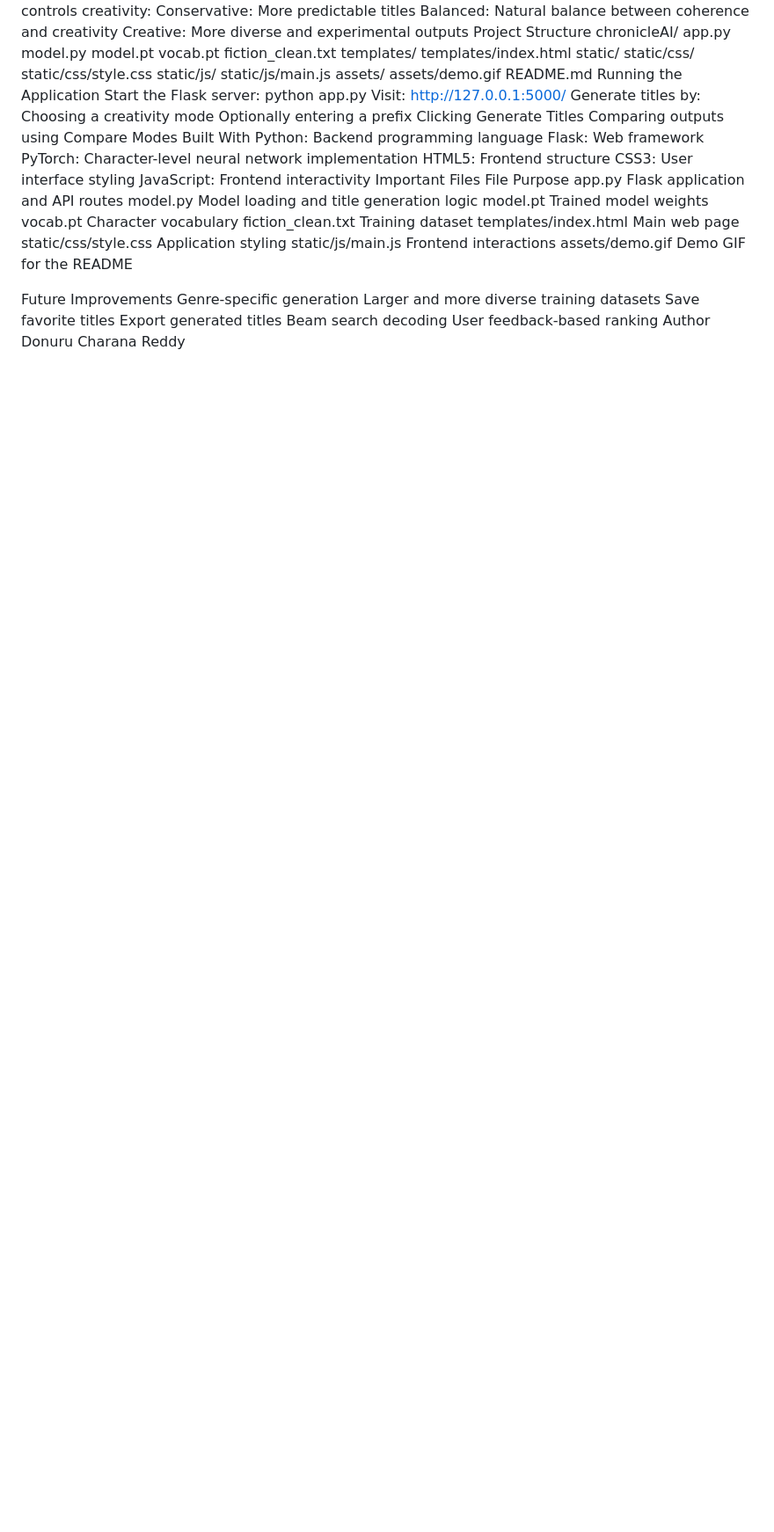
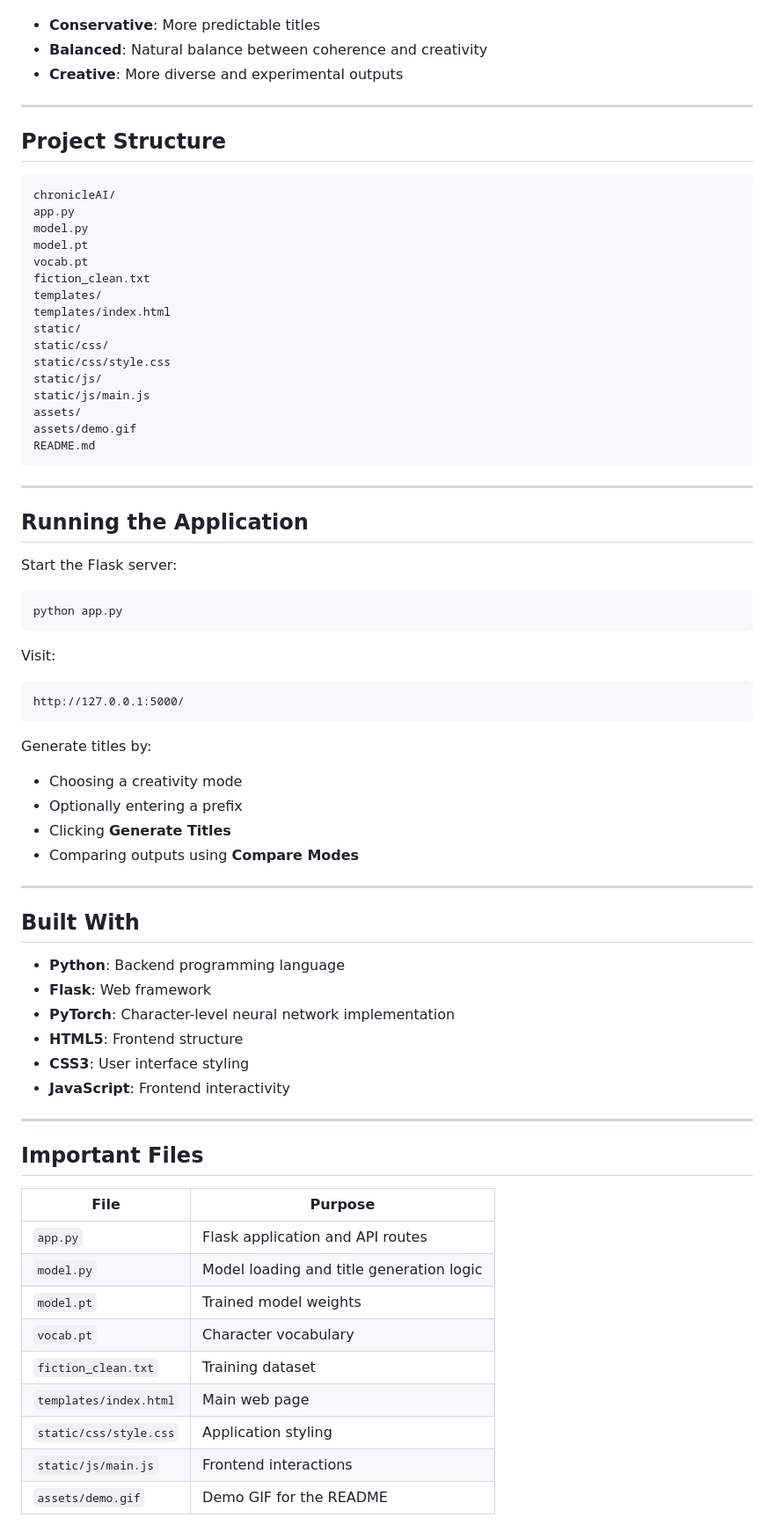
Before and after one commit to charanadonuru/chronicleAI, a Markdown page: README.md, the part around one of its changes. Shown at 88% size. Drawn GitHub-style; blank space fills up the shorter version.

````diff
--- a/README.md
+++ b/README.md
@@ -44,8 +87,14 @@ The web interface displays the generated titles along with their confidence scor
 Temperature sampling controls creativity:
-Conservative: More predictable titles
-Balanced: Natural balance between coherence and creativity
-Creative: More diverse and experimental outputs
-Project Structure
+
+- **Conservative**: More predictable titles
+- **Balanced**: Natural balance between coherence and creativity
+- **Creative**: More diverse and experimental outputs
+
+---
+
+## Project Structure
+
+```text
 chronicleAI/
 app.py
 model.py
@@ -62,41 +111,55 @@ static/js/main.js
 assets/
 assets/demo.gif
 README.md
-Running the Application
+```
+
+---
+
+## Running the Application
+
 Start the Flask server:
+
+```bash
 python app.py
+```
+
 Visit:
+
+```text
 http://127.0.0.1:5000/
+```
+
 Generate titles by:
-Choosing a creativity mode
-Optionally entering a prefix
-Clicking Generate Titles
-Comparing outputs using Compare Modes
-Built With
-Python: Backend programming language
-Flask: Web framework
-PyTorch: Character-level neural network implementation
-HTML5: Frontend structure
-CSS3: User interface styling
-JavaScript: Frontend interactivity
-Important Files
-File	Purpose
-app.py	Flask application and API routes
-model.py	Model loading and title generation logic
-model.pt	Trained model weights
-vocab.pt	Character vocabulary
-fiction_clean.txt	Training dataset
-templates/index.html	Main web page
-static/css/style.css	Application styling
-static/js/main.js	Frontend interactions
-assets/demo.gif	Demo GIF for the README
 
-Future Improvements
-Genre-specific generation
-Larger and more diverse training datasets
-Save favorite titles
-Export generated titles
-Beam search decoding
-User feedback-based ranking
-Author
-Donuru Charana Reddy
+- Choosing a creativity mode
+- Optionally entering a prefix
+- Clicking **Generate Titles**
+- Comparing outputs using **Compare Modes**
+
+---
+
+## Built With
+
+- **Python**: Backend programming language
+- **Flask**: Web framework
+- **PyTorch**: Character-level neural network implementation
+- **HTML5**: Frontend structure
+- **CSS3**: User interface styling
+- **JavaScript**: Frontend interactivity
+
+---
+
+## Important Files
+
+| File | Purpose |
+| --- | --- |
+| `app.py` | Flask application and API routes |
+| `model.py` | Model loading and title generation logic |
+| `model.pt` | Trained model weights |
+| `vocab.pt` | Character vocabulary |
+| `fiction_clean.txt` | Training dataset |
+| `templates/index.html` | Main web page |
+| `static/css/style.css` | Application styling |
+| `static/js/main.js` | Frontend interactions |
+| `assets/demo.gif` | Demo GIF for the README |
+
````
Also changed, not shown: other parts of README.md (+88 -29 lines).
